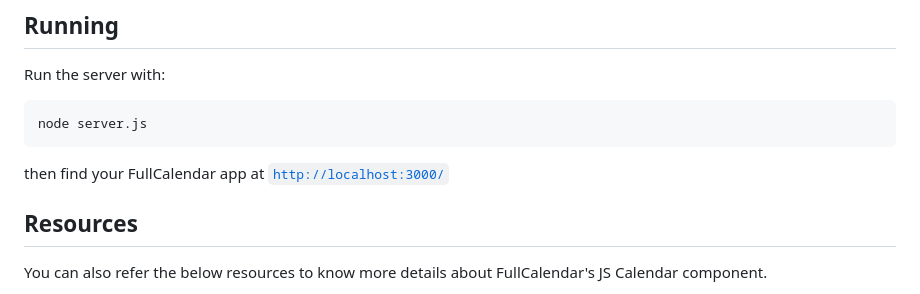
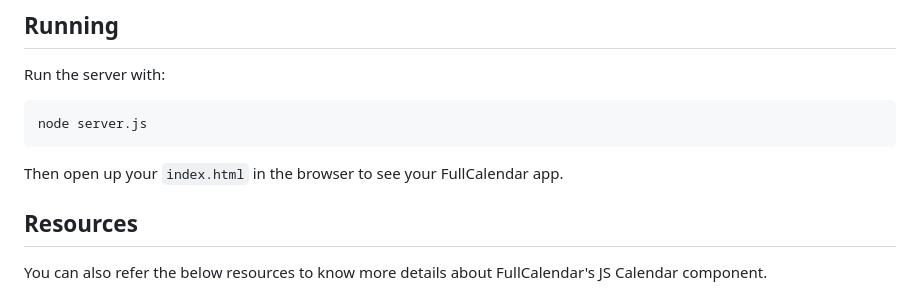
Before and after one commit to ritza-co/fullcalendar-starter, a Markdown page: README.md, the part around the change. Drawn GitHub-style.

````diff
--- a/README.md
+++ b/README.md
@@ -91,7 +91,7 @@ Run the server with:
 node server.js
 ```
 
-then find your FullCalendar app at [`http://localhost:3000/`](http://localhost:3000/)
+Then open up your `index.html` in the browser to see your FullCalendar app.
 
 ## Resources
 
````
